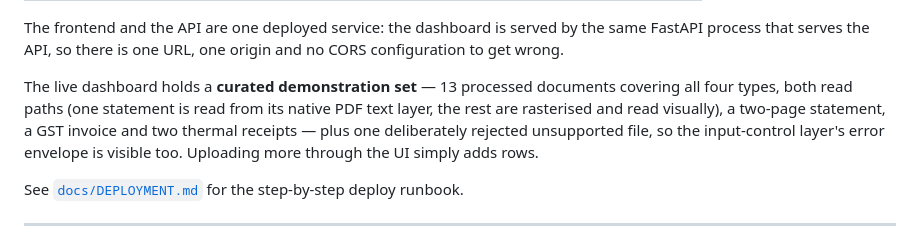
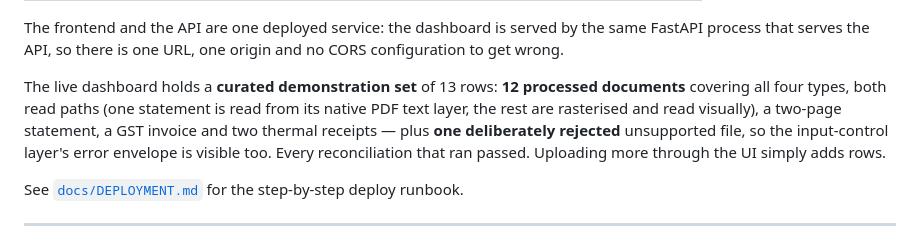
Before and after one commit to ZiyaSadik/document-intelligence-platform, a Markdown page: README.md, the part around the change. Rendered like a GitHub page.

Commit message:
Correct the curated-set count in the README
"13 processed documents ... plus one deliberately rejected" adds up to 14; the
dashboard holds 13 rows. Stated as 12 processed plus 1 rejected so the figure
matches what an evaluator counts on screen.

Co-Authored-By: Claude Opus 5 <noreply@anthropic.com>

```diff
--- a/README.md
+++ b/README.md
@@ -26,12 +26,13 @@ The frontend and the API are one deployed service: the dashboard is served by
 the same FastAPI process that serves the API, so there is one URL, one origin
 and no CORS configuration to get wrong.
 
-The live dashboard holds a **curated demonstration set** — 13 processed
-documents covering all four types, both read paths (one statement is read from
-its native PDF text layer, the rest are rasterised and read visually), a
-two-page statement, a GST invoice and two thermal receipts — plus one
-deliberately rejected unsupported file, so the input-control layer's error
-envelope is visible too. Uploading more through the UI simply adds rows.
+The live dashboard holds a **curated demonstration set** of 13 rows: **12
+processed documents** covering all four types, both read paths (one statement
+is read from its native PDF text layer, the rest are rasterised and read
+visually), a two-page statement, a GST invoice and two thermal receipts — plus
+**one deliberately rejected** unsupported file, so the input-control layer's
+error envelope is visible too. Every reconciliation that ran passed. Uploading
+more through the UI simply adds rows.
 
 See [`docs/DEPLOYMENT.md`](docs/DEPLOYMENT.md) for the step-by-step deploy
 runbook.
```
